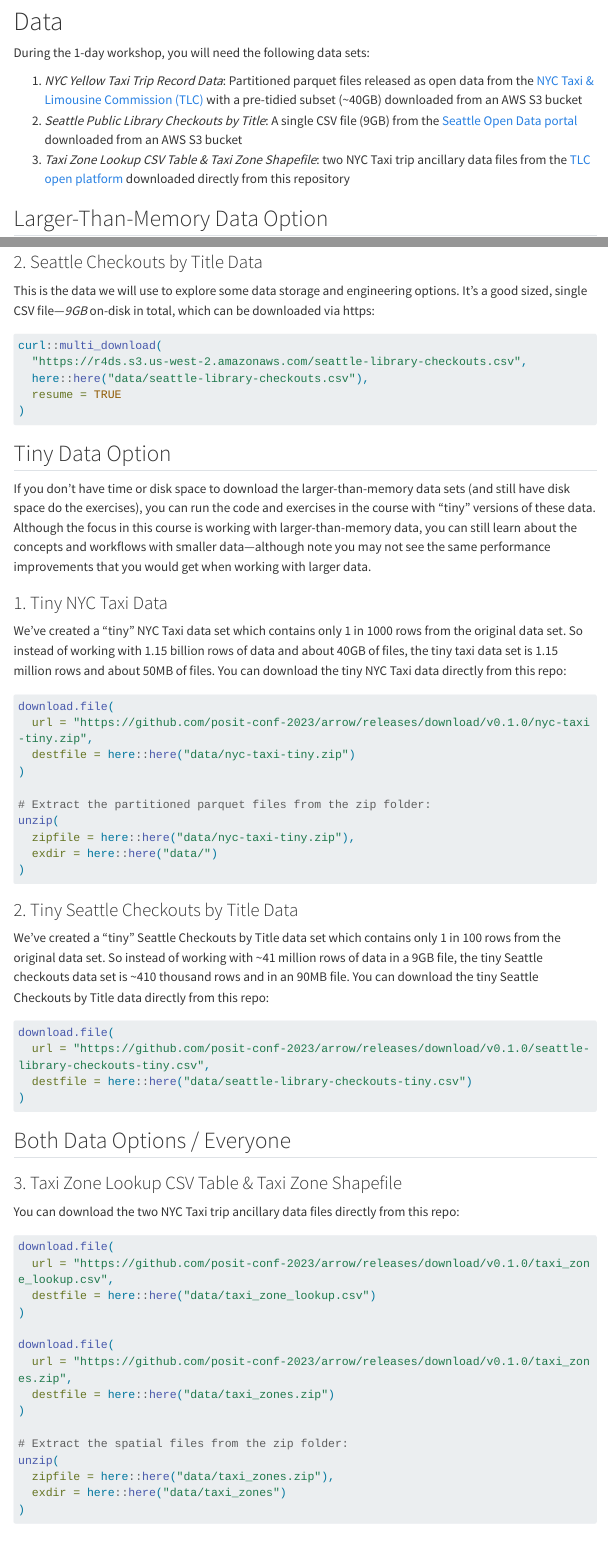
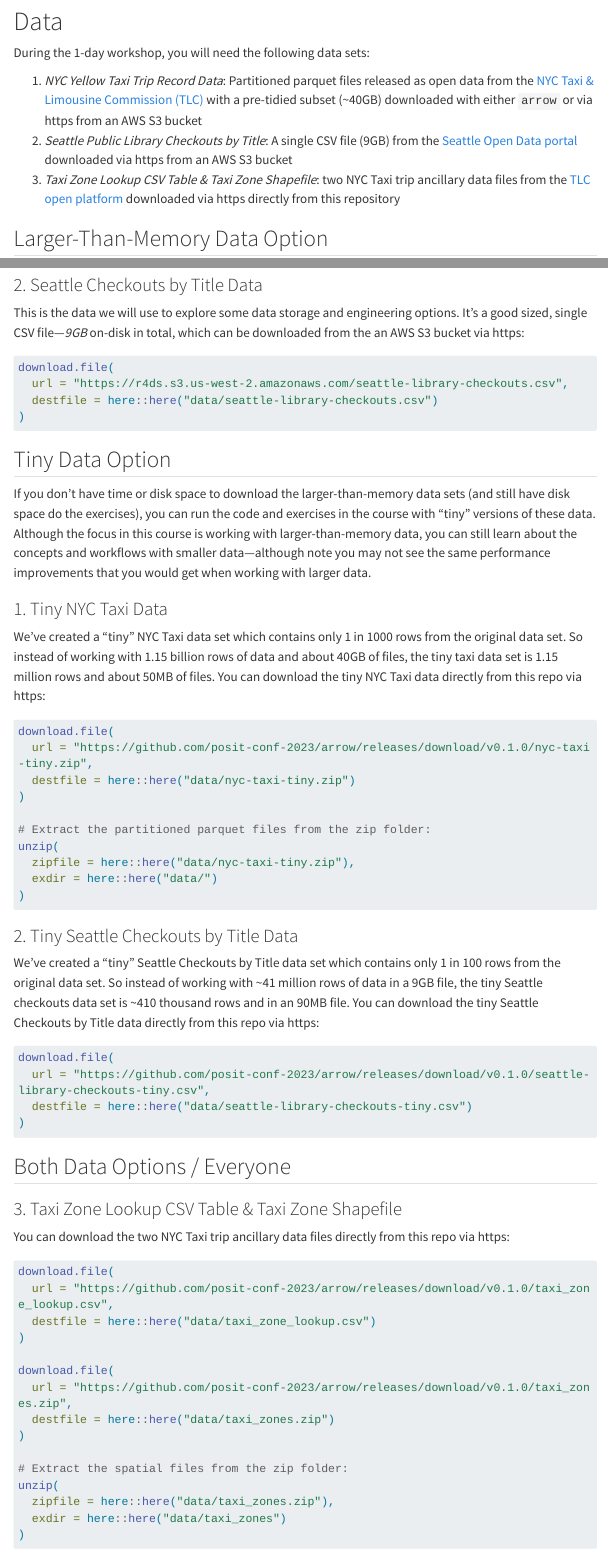
Before and after one commit to posit-conf-2023/arrow, a Quarto document (setup.qmd): the page in a window 1100 px wide, from 1170 px down, and a second part further down, joined at a grey line. Rendered offline with R 4.5, knitr and Pandoc in place of Quarto, with nearby package versions; menus at the side of the page are left out; long lines of code are wrapped.

Commit message:
replace curl with https; edits; rerender

````diff
--- a/setup.qmd
+++ b/setup.qmd
@@ -65,9 +65,9 @@
 
 During the 1-day workshop, you will need the following data sets:
 
-1.  *NYC Yellow Taxi Trip Record Data*: Partitioned parquet files released as open data from the [NYC Taxi & Limousine Commission (TLC)](https://www.nyc.gov/site/tlc/about/raw-data.page) with a pre-tidied subset (\~40GB) downloaded from an AWS S3 bucket
-2.  *Seattle Public Library Checkouts by Title*: A single CSV file (9GB) from the [Seattle Open Data portal](https://data.seattle.gov/Community/Checkouts-by-Title/tmmm-ytt6) downloaded from an AWS S3 bucket
-3.  *Taxi Zone Lookup CSV Table & Taxi Zone Shapefile*: two NYC Taxi trip ancillary data files from the [TLC open platform](https://www.nyc.gov/site/tlc/about/tlc-trip-record-data.page) downloaded directly from this repository
+1.  *NYC Yellow Taxi Trip Record Data*: Partitioned parquet files released as open data from the [NYC Taxi & Limousine Commission (TLC)](https://www.nyc.gov/site/tlc/about/raw-data.page) with a pre-tidied subset (\~40GB) downloaded with either `arrow` or via https from an AWS S3 bucket
+2.  *Seattle Public Library Checkouts by Title*: A single CSV file (9GB) from the [Seattle Open Data portal](https://data.seattle.gov/Community/Checkouts-by-Title/tmmm-ytt6) downloaded via https from an AWS S3 bucket
+3.  *Taxi Zone Lookup CSV Table & Taxi Zone Shapefile*: two NYC Taxi trip ancillary data files from the [TLC open platform](https://www.nyc.gov/site/tlc/about/tlc-trip-record-data.page) downloaded via https directly from this repository
 
 ## Larger-Than-Memory Data Option
 
@@ -207,15 +207,14 @@
 
 ### 2. Seattle Checkouts by Title Data
 
-This is the data we will use to explore some data storage and engineering options. It's a good sized, single CSV file---*9GB* on-disk in total, which can be downloaded via https:
+This is the data we will use to explore some data storage and engineering options. It's a good sized, single CSV file---*9GB* on-disk in total, which can be downloaded from the an AWS S3 bucket via https:
 
 ```{r}
 #| label: get-seattle-csv
 #| eval: false
-curl::multi_download(
-  "https://r4ds.s3.us-west-2.amazonaws.com/seattle-library-checkouts.csv",
-  here::here("data/seattle-library-checkouts.csv"),
-  resume = TRUE
+download.file(
+  url = "https://r4ds.s3.us-west-2.amazonaws.com/seattle-library-checkouts.csv",
+  destfile = here::here("data/seattle-library-checkouts.csv")
 )
 ```
 
@@ -225,7 +224,7 @@
 
 ### 1. Tiny NYC Taxi Data
 
-We've created a "tiny" NYC Taxi data set which contains only 1 in 1000 rows from the original data set. So instead of working with 1.15 billion rows of data and about 40GB of files, the tiny taxi data set is 1.15 million rows and about 50MB of files. You can download the tiny NYC Taxi data directly from this repo:
+We've created a "tiny" NYC Taxi data set which contains only 1 in 1000 rows from the original data set. So instead of working with 1.15 billion rows of data and about 40GB of files, the tiny taxi data set is 1.15 million rows and about 50MB of files. You can download the tiny NYC Taxi data directly from this repo via https:
 
 ```{r}
 #| label: download-tiny-taxi
@@ -245,13 +244,12 @@
 
 ### 2. Tiny Seattle Checkouts by Title Data
 
-We've created a "tiny" Seattle Checkouts by Title data set which contains only 1 in 100 rows from the original data set. So instead of working with \~41 million rows of data in a 9GB file, the tiny Seattle checkouts data set is \~410 thousand rows and in an 90MB file. You can download the tiny Seattle Checkouts by Title data directly from this repo:
+We've created a "tiny" Seattle Checkouts by Title data set which contains only 1 in 100 rows from the original data set. So instead of working with \~41 million rows of data in a 9GB file, the tiny Seattle checkouts data set is \~410 thousand rows and in an 90MB file. You can download the tiny Seattle Checkouts by Title data directly from this repo via https:
 
 ```{r}
 #| label: download-tiny-seattle
 #| message: false
 #| eval: false
-
 download.file(
   url = "https://github.com/posit-conf-2023/arrow/releases/download/v0.1.0/seattle-library-checkouts-tiny.csv",
   destfile = here::here("data/seattle-library-checkouts-tiny.csv")
@@ -262,7 +260,7 @@
 
 ### 3. Taxi Zone Lookup CSV Table & Taxi Zone Shapefile
 
-You can download the two NYC Taxi trip ancillary data files directly from this repo:
+You can download the two NYC Taxi trip ancillary data files directly from this repo via https:
 
 ```{r}
 #| label: get-taxi-shape-again
````
Also changed, not shown: setup.qmd (2 more changed lines), 1 other file.
